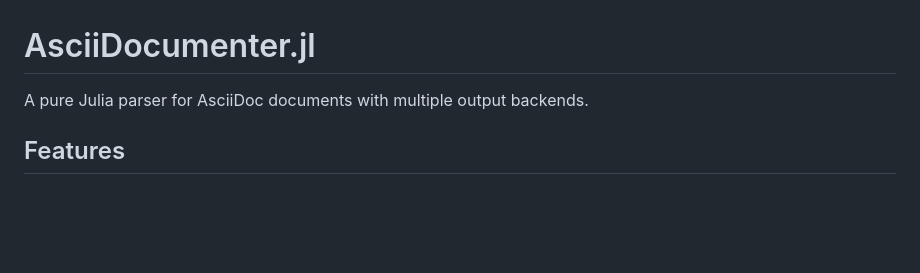
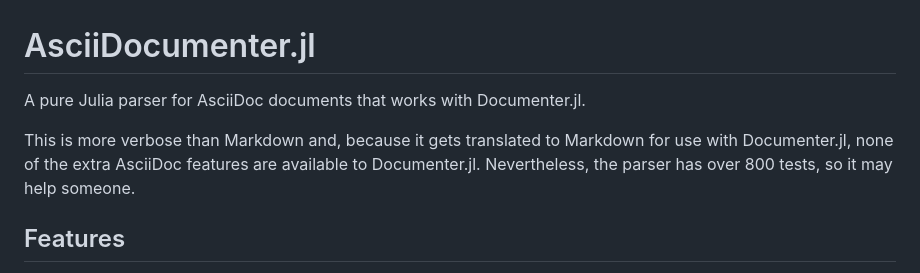
Before and after one commit to adolgert/AsciiDocumenter.jl, a Markdown page: README.md, the part around the change. Drawn GitHub-style; blank space fills up the shorter version.

Commit message:
added a short message

```diff
--- a/README.md
+++ b/README.md
@@ -1,6 +1,11 @@
 # AsciiDocumenter.jl
 
-A pure Julia parser for AsciiDoc documents with multiple output backends.
+A pure Julia parser for AsciiDoc documents that works with Documenter.jl.
+
+This is more verbose than Markdown and, because it gets translated to Markdown
+for use with Documenter.jl, none of the extra AsciiDoc features are available
+to Documenter.jl. Nevertheless, the parser has over 800 tests, so it may help someone.
+
 
 ## Features
 
```
